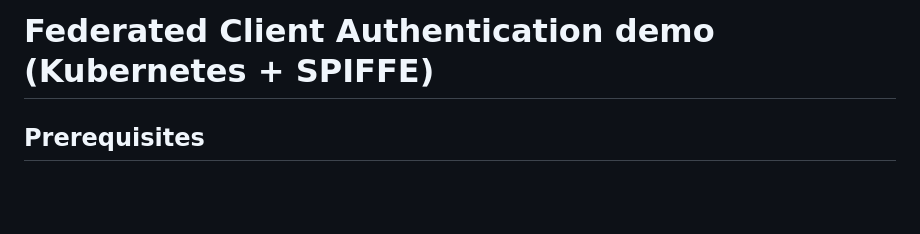
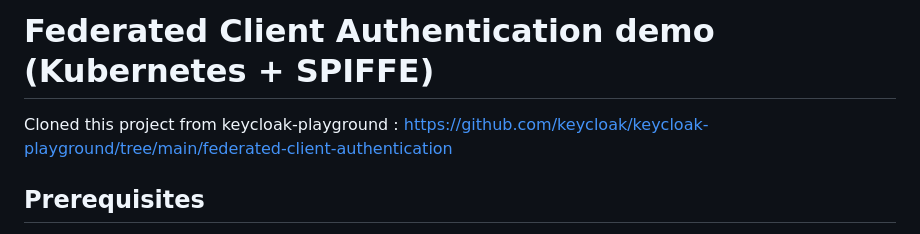
Before and after one commit to rishabhsvats/kubecon-2026, a Markdown page: README.md, the part around the change. Drawn GitHub-style; blank space fills up the shorter version.

Commit message:
readme update to include source keycloak-playground project

```diff
--- a/README.md
+++ b/README.md
@@ -1,4 +1,6 @@
 # Federated Client Authentication demo (Kubernetes + SPIFFE)
+
+Cloned this project from keycloak-playground : https://github.com/keycloak/keycloak-playground/tree/main/federated-client-authentication
 
 ## Prerequisites
 
```
